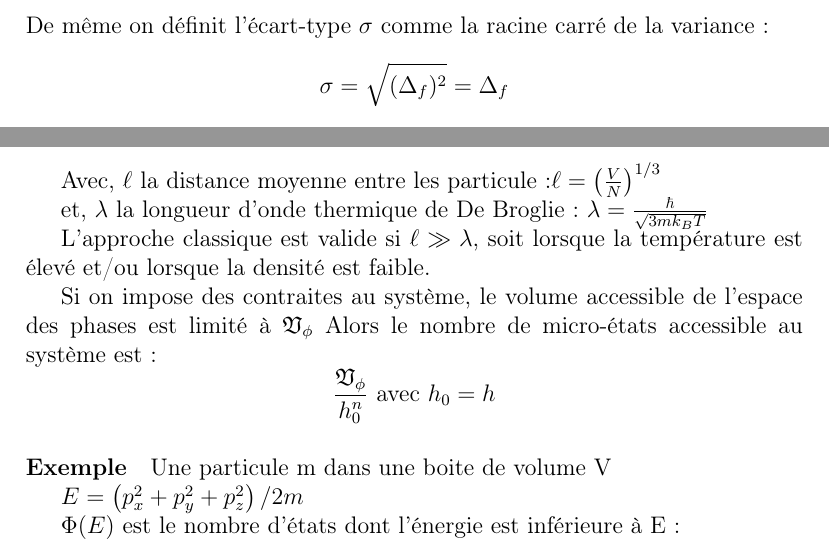
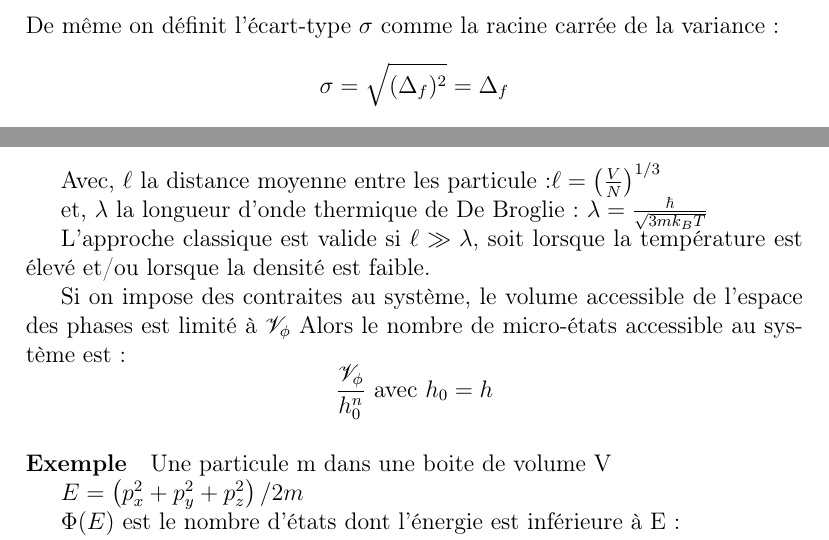
Before and after one commit to Malo-Kerebel/Physique_statistique_L3, a LaTeX document (CM.tex): two parts of pages 5 and 12 of 16, joined at a grey line, cut so that both start at the same text. Compiled offline with pdfLaTeX.

Commit message:
modification du V cursif

```diff
--- a/CM.tex
+++ b/CM.tex
@@ -15,6 +15,7 @@
     filecolor=black,
     linkcolor=black, urlcolor=black
 }
+\usepackage{mathrsfs}
 
 %Macro
 \newcommand{\ens}[1]{\mathbb{#1}}
@@ -115,7 +116,7 @@ L'écart quadratique moyen, ou variance, caratérise la dispersion de la distrib
 \[
 	(\Delta_f)^2 = \overline{(f - \overline{f})^2} = \overline{f^2} - (\overline{f})^2
 \]
-De même on définit l'écart-type \(\sigma\) comme la racine carré de la variance :
+De même on définit l'écart-type \(\sigma\) comme la racine carrée de la variance :
 \[
 	\sigma = \sqrt{(\Delta_f)^2} = \Delta_f
 \]
@@ -412,10 +413,10 @@ et, \(\lambda\) la longueur d'onde thermique de De Broglie : \(\lambda = \frac{\
 
 L'approche classique est valide si \(\ell \gg \lambda\), soit lorsque la température est élevé et/ou lorsque la densité est faible.
 
-Si on impose des contraites au système, le volume accessible de l'espace des phases est limité à \(\mathfrak{V}_\phi\)
+Si on impose des contraites au système, le volume accessible de l'espace des phases est limité à \(\mathscr{V}_\phi\)
 Alors le nombre de micro-états accessible au système est :
 \[
-	\dfrac{\mathfrak{V}_\phi}{h_0^n} \text{ avec } h_0 = h
+	\dfrac{\mathscr{V}_\phi}{h_0^n} \text{ avec } h_0 = h
 \]
 
 \paragraph{Exemple} Une particule m dans une boite de volume V
```
Also changed, not shown: CM.pdf.
